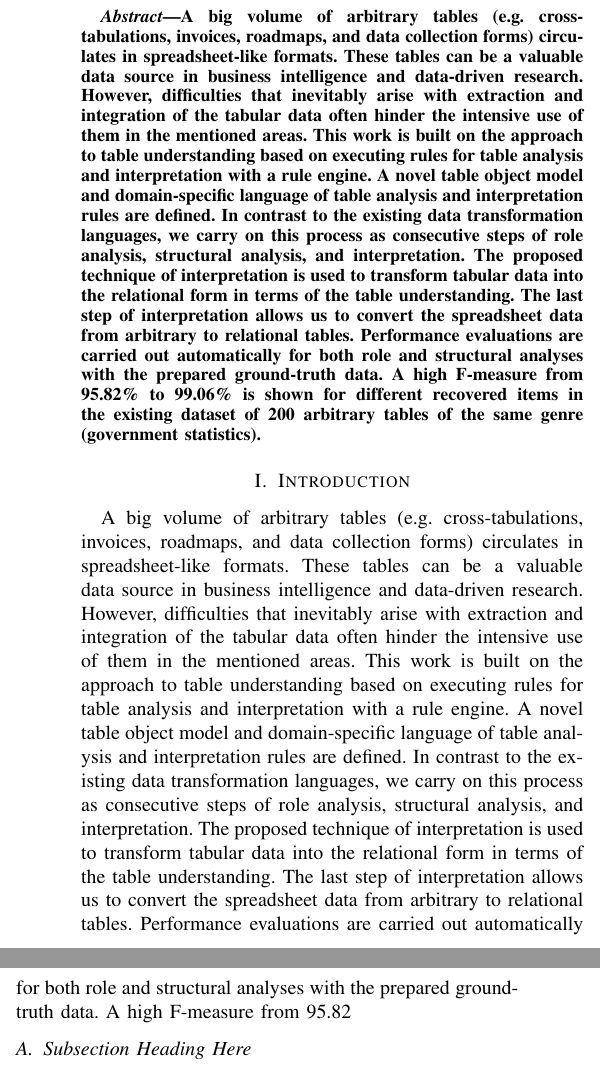
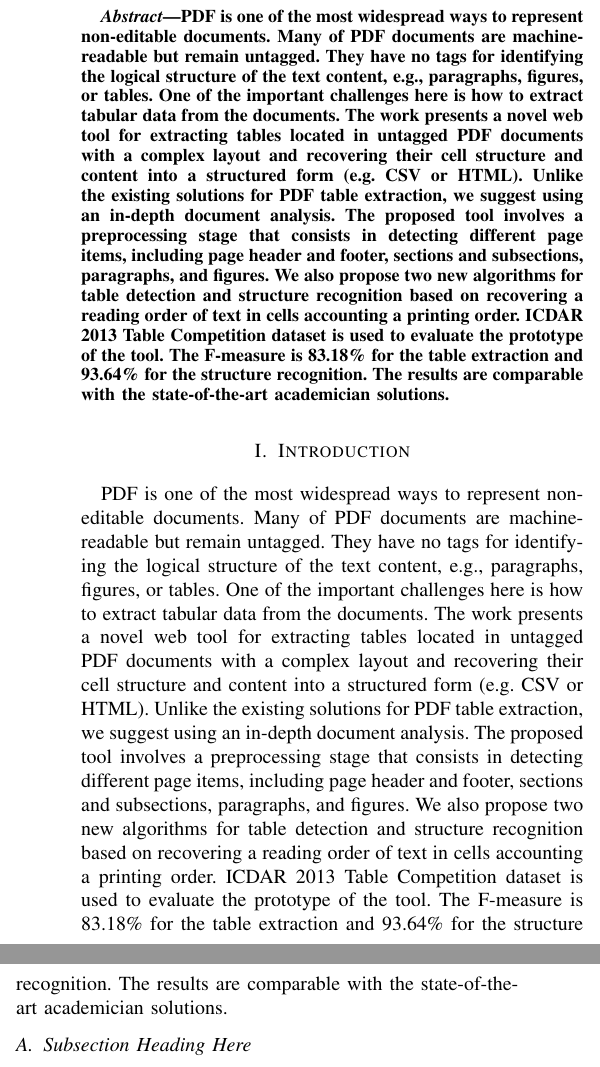
Before and after one commit to eugeneai/papers-2018, a LaTeX paper (TBL-paper.tex): two parts of the columns of page 1 of 2, joined at a grey line, cut at the place of the change. Compiled offline with pdfLaTeX; a missing font is replaced by an installed copy or a similar font; a LaTeX package or settings file that is missing is left out.

```diff
--- a/TBL-paper.tex
+++ b/TBL-paper.tex
@@ -350,7 +350,7 @@
 % Linebreaks \\ can be used within to get better formatting as desired.
 % Do not put math or special symbols in the title.
 \date{}
-\title{Rule Based Language and Framework for Spreadsheet Data Transformation}
+\title{Toward Tabular Data Extraction from PDF Documents with a Complex Layout}
 
 %\author{Evgeny Cherkashin, Alexey Kopaigorodsky, Ljubica Kazi.}
 
@@ -413,7 +413,7 @@
 % As a general rule, do not put math, special symbols or citations
 % in the abstract
 \begin{abstract}
-  A big volume of arbitrary tables (e.g. cross-tabulations, invoices, roadmaps, and data collection forms) circulates in spreadsheet-like formats. These tables can be a valuable data source in business intelligence and data-driven research. However, difficulties that inevitably arise with extraction and integration of the tabular data often hinder the intensive use of them in the mentioned areas. This work is built on the approach to table understanding based on executing rules for table analysis and interpretation with a rule engine. A novel table object model and domain-specific language of table analysis and interpretation rules are defined. In contrast to the existing data transformation languages, we carry on this process as consecutive steps of role analysis, structural analysis, and interpretation. The proposed technique of interpretation is used to transform tabular data into the relational form in terms of the table understanding. The last step of interpretation allows us to convert the spreadsheet data from arbitrary to relational tables. Performance evaluations are carried out automatically for both role and structural analyses with the prepared ground-truth data. A high F-measure from 95.82\% to 99.06\% is shown for different recovered items in the existing dataset of 200 arbitrary tables of the same genre (government statistics).
+PDF is one of the most widespread ways to represent non-editable documents. Many of PDF documents are machine-readable but remain untagged. They have no tags for identifying the logical structure of the text content, e.g., paragraphs, figures, or tables. One of the important challenges here is how to extract tabular data from the documents. The work presents a novel web tool for extracting tables located in untagged PDF documents with a complex layout and recovering their cell structure and content into a structured form (e.g. CSV or HTML). Unlike the existing solutions for PDF table extraction, we suggest using an in-depth document analysis. The proposed tool involves a preprocessing stage that consists in detecting different page items, including page header and footer, sections and subsections, paragraphs, and figures. We also propose two new algorithms for table detection and structure recognition based on recovering a reading order of text in cells accounting a printing order. ICDAR 2013 Table Competition dataset is used to evaluate the prototype of the tool. The F-measure is 83.18\% for the table extraction and 93.64\% for the structure recognition. The results are comparable with the state-of-the-art academician solutions.
 \end{abstract}
 
 %%%% KEYWORDS spreadsheet data transformation, table analysis, table interpretation, rule-based systems
@@ -437,7 +437,7 @@
 
 \section{Introduction}
 % no \IEEEPARstart
- A big volume of arbitrary tables (e.g. cross-tabulations, invoices, roadmaps, and data collection forms) circulates in spreadsheet-like formats. These tables can be a valuable data source in business intelligence and data-driven research. However, difficulties that inevitably arise with extraction and integration of the tabular data often hinder the intensive use of them in the mentioned areas. This work is built on the approach to table understanding based on executing rules for table analysis and interpretation with a rule engine. A novel table object model and domain-specific language of table analysis and interpretation rules are defined. In contrast to the existing data transformation languages, we carry on this process as consecutive steps of role analysis, structural analysis, and interpretation. The proposed technique of interpretation is used to transform tabular data into the relational form in terms of the table understanding. The last step of interpretation allows us to convert the spreadsheet data from arbitrary to relational tables. Performance evaluations are carried out automatically for both role and structural analyses with the prepared ground-truth data. A high F-measure from 95.82% to 99.06% is shown for different recovered items in the existing dataset of 200 arbitrary tables of the same genre (government statistics).
+ PDF is one of the most widespread ways to represent non-editable documents. Many of PDF documents are machine-readable but remain untagged. They have no tags for identifying the logical structure of the text content, e.g., paragraphs, figures, or tables. One of the important challenges here is how to extract tabular data from the documents. The work presents a novel web tool for extracting tables located in untagged PDF documents with a complex layout and recovering their cell structure and content into a structured form (e.g. CSV or HTML). Unlike the existing solutions for PDF table extraction, we suggest using an in-depth document analysis. The proposed tool involves a preprocessing stage that consists in detecting different page items, including page header and footer, sections and subsections, paragraphs, and figures. We also propose two new algorithms for table detection and structure recognition based on recovering a reading order of text in cells accounting a printing order. ICDAR 2013 Table Competition dataset is used to evaluate the prototype of the tool. The F-measure is 83.18\% for the table extraction and 93.64\% for the structure recognition. The results are comparable with the state-of-the-art academician solutions.
 
 \subsection{Subsection Heading Here}
 Subsection text here.
```
